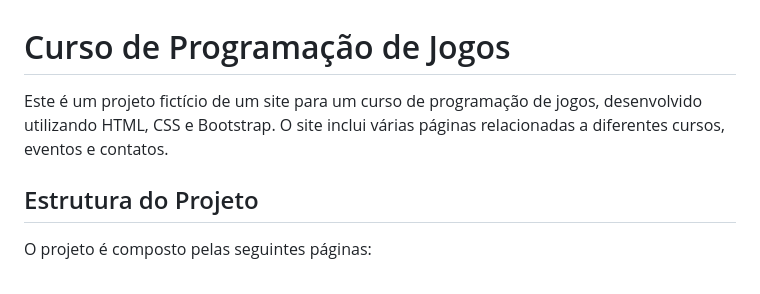
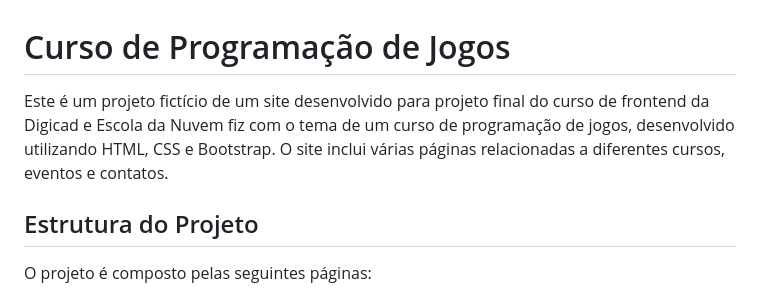
Before and after one commit to RastaWesley/ProjetoFinal, a Markdown page: readme.md, the part around the change. Drawn GitHub-style.

```diff
--- a/readme.md
+++ b/readme.md
@@ -1,6 +1,6 @@
 # Curso de Programação de Jogos
 
-Este é um projeto fictício de um site para um curso de programação de jogos, desenvolvido utilizando HTML, CSS e Bootstrap. O site inclui várias páginas relacionadas a diferentes cursos, eventos e contatos.
+Este é um projeto fictício de um site desenvolvido para projeto final do curso de frontend da Digicad e Escola da Nuvem fiz com o tema de um curso de programação de jogos, desenvolvido utilizando HTML, CSS e Bootstrap. O site inclui várias páginas relacionadas a diferentes cursos, eventos e contatos.
 
 ## Estrutura do Projeto
 
```
